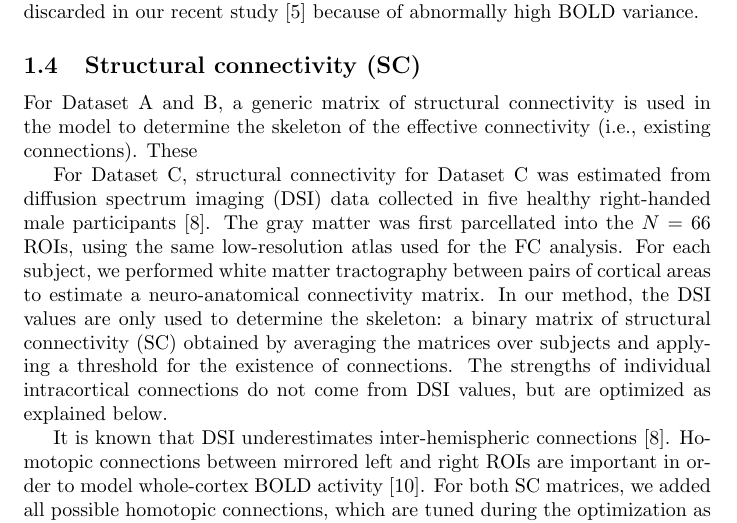
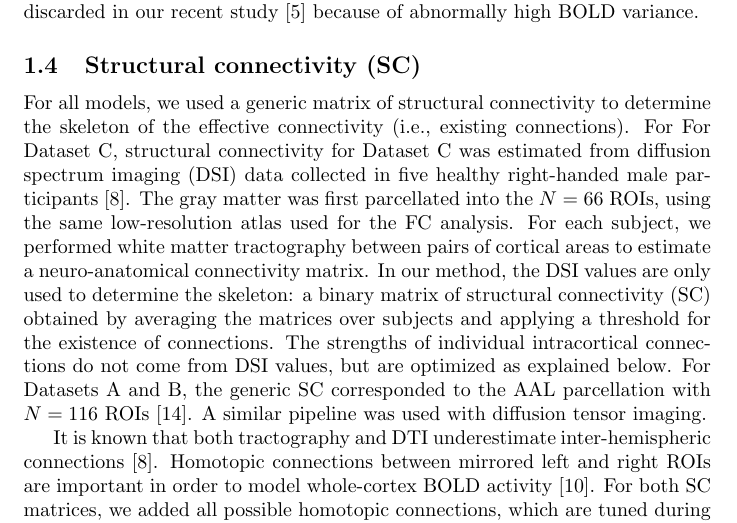
Before and after one commit to andins/vicente_brianfingerprint, a LaTeX document (Methods.tex): part of page 4 of 13, cut so that both start at the same text. Compiled offline with pdfLaTeX.

Commit message:
last changes before subm

```diff
--- a/Methods.tex
+++ b/Methods.tex
@@ -78,11 +78,9 @@ The discarded subjects in the present study are 1, 11 and 19, among the 22 subje
 
 \subsection{Structural connectivity (SC)}
 
-For Dataset A and B, a generic matrix of structural connectivity is used in the model to determine the skeleton of the effective connectivity (i.e., existing connections). These
+For all models, we used a generic matrix of structural connectivity to determine the skeleton of the effective connectivity (i.e., existing connections). For For Dataset C, structural connectivity for Dataset C was estimated from diffusion spectrum imaging (DSI) data collected in five healthy right-handed male participants \cite{Hagmann_PB_2008}. The gray matter was first parcellated into the $N = 66$ ROIs, using the same low-resolution atlas used for the FC analysis. For each subject, we performed white matter tractography between pairs of cortical areas to estimate a neuro-anatomical connectivity matrix. In our method, the DSI values are only used to determine the skeleton: a binary matrix of structural connectivity (SC) obtained by averaging the matrices over subjects and applying a threshold for the existence of connections. The strengths of individual intracortical connections do not come from DSI values, but are optimized as explained below. For Datasets A and B, the generic SC corresponded to the AAL parcellation with $N = 116$~ROIs \cite{Tzourio2002}. A similar pipeline was used with diffusion tensor imaging.
 
-For Dataset C, structural connectivity for Dataset C was estimated from diffusion spectrum imaging (DSI) data collected in five healthy right-handed male participants \cite{Hagmann_PB_2008}. The gray matter was first parcellated into the $N = 66$ ROIs, using the same low-resolution atlas used for the FC analysis. For each subject, we performed white matter tractography between pairs of cortical areas to estimate a neuro-anatomical connectivity matrix. In our method, the DSI values are only used to determine the skeleton: a binary matrix of structural connectivity (SC) obtained by averaging the matrices over subjects and applying a threshold for the existence of connections. The strengths of individual intracortical connections do not come from DSI values, but are optimized as explained below.
-
-It is known that DSI underestimates inter-hemispheric connections \cite{Hagmann_PB_2008}. Homotopic connections between mirrored left and right ROIs are important in order to model whole-cortex BOLD activity \cite{Messe_PCB_2014}. For both SC matrices, we added all possible homotopic connections, which are tuned during the optimization as other existing connections.
+It is known that both tractography and DTI underestimate inter-hemispheric connections \cite{Hagmann_PB_2008}. Homotopic connections between mirrored left and right ROIs are important in order to model whole-cortex BOLD activity \cite{Messe_PCB_2014}. For both SC matrices, we added all possible homotopic connections, which are tuned during the optimization as other existing connections.
 
 
 
```
Also changed, not shown: Methods.pdf.
